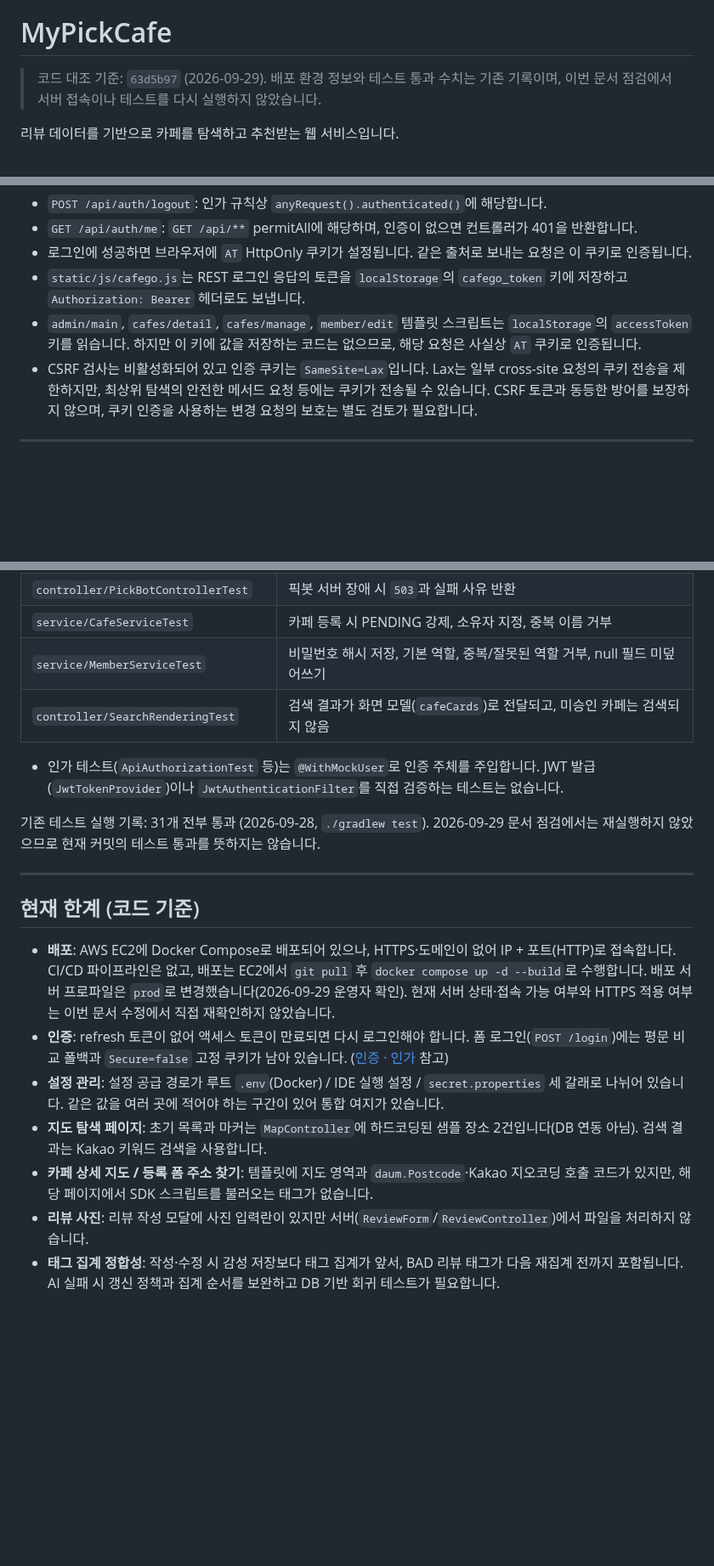
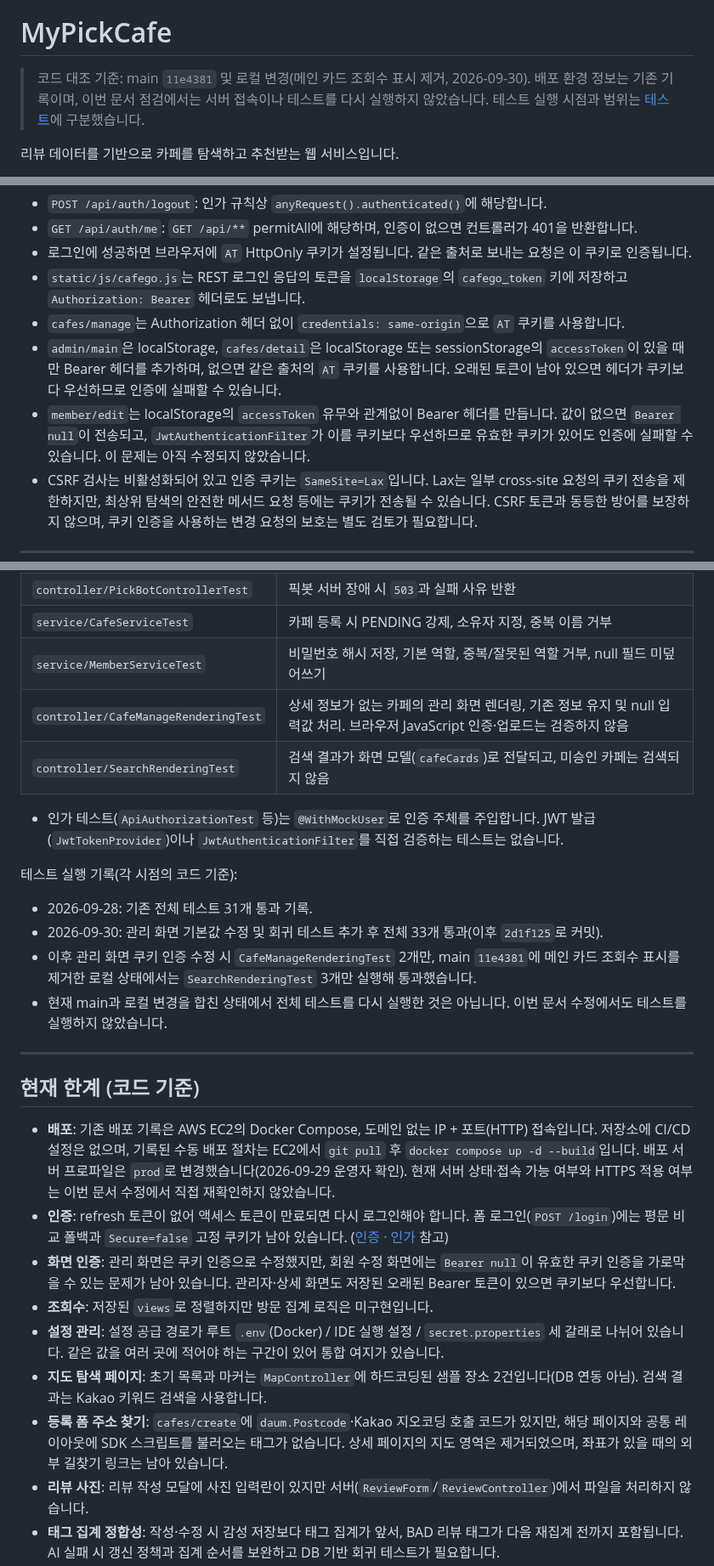
Before and after one commit to HsH1121/MyPickCafe, a Markdown page: ARCHITECTURE.md, 3 parts joined by grey strips. Shown at 85% size. Drawn GitHub-style; folded sections open; blank space fills up the shorter version.

```diff
--- a/ARCHITECTURE.md
+++ b/ARCHITECTURE.md
@@ -2,7 +2,7 @@
 
 # MyPickCafe
 
-> 코드 대조 기준: `63d5b97` (2026-09-29). 배포 환경 정보와 테스트 통과 수치는 기존 기록이며, 이번 문서 점검에서 서버 접속이나 테스트를 다시 실행하지 않았습니다.
+> 코드 대조 기준: main `11e4381` 및 로컬 변경(메인 카드 조회수 표시 제거, 2026-09-30). 배포 환경 정보는 기존 기록이며, 이번 문서 점검에서는 서버 접속이나 테스트를 다시 실행하지 않았습니다. 테스트 실행 시점과 범위는 [테스트](#테스트)에 구분했습니다.
 
 리뷰 데이터를 기반으로 카페를 탐색하고 추천받는 웹 서비스입니다.
 
@@ -463,7 +463,9 @@ sequenceDiagram
 - `GET /api/auth/me`: `GET /api/**` permitAll에 해당하며, 인증이 없으면 컨트롤러가 401을 반환합니다.
 - 로그인에 성공하면 브라우저에 `AT` HttpOnly 쿠키가 설정됩니다. 같은 출처로 보내는 요청은 이 쿠키로 인증됩니다.
 - `static/js/cafego.js`는 REST 로그인 응답의 토큰을 `localStorage`의 `cafego_token` 키에 저장하고 `Authorization: Bearer` 헤더로도 보냅니다.
-- `admin/main`, `cafes/detail`, `cafes/manage`, `member/edit` 템플릿 스크립트는 `localStorage`의 `accessToken` 키를 읽습니다. 하지만 이 키에 값을 저장하는 코드는 없으므로, 해당 요청은 사실상 `AT` 쿠키로 인증됩니다.
+- `cafes/manage`는 Authorization 헤더 없이 `credentials: same-origin`으로 `AT` 쿠키를 사용합니다.
+- `admin/main`은 localStorage, `cafes/detail`은 localStorage 또는 sessionStorage의 `accessToken`이 있을 때만 Bearer 헤더를 추가하며, 없으면 같은 출처의 `AT` 쿠키를 사용합니다. 오래된 토큰이 남아 있으면 헤더가 쿠키보다 우선하므로 인증에 실패할 수 있습니다.
+- `member/edit`는 localStorage의 `accessToken` 유무와 관계없이 Bearer 헤더를 만듭니다. 값이 없으면 `Bearer null`이 전송되고, `JwtAuthenticationFilter`가 이를 쿠키보다 우선하므로 유효한 쿠키가 있어도 인증에 실패할 수 있습니다. 이 문제는 아직 수정되지 않았습니다.
 - CSRF 검사는 비활성화되어 있고 인증 쿠키는 `SameSite=Lax`입니다. Lax는 일부 cross-site 요청의 쿠키 전송을 제한하지만, 최상위 탐색의 안전한 메서드 요청 등에는 쿠키가 전송될 수 있습니다. CSRF 토큰과 동등한 방어를 보장하지 않으며, 쿠키 인증을 사용하는 변경 요청의 보호는 별도 검토가 필요합니다.
 
 </details>
@@ -622,21 +624,29 @@ cd MyPickCafe_Springboot
 | `controller/PickBotControllerTest` | 픽봇 서버 장애 시 `503`과 실패 사유 반환 |
 | `service/CafeServiceTest` | 카페 등록 시 PENDING 강제, 소유자 지정, 중복 이름 거부 |
 | `service/MemberServiceTest` | 비밀번호 해시 저장, 기본 역할, 중복/잘못된 역할 거부, null 필드 미덮어쓰기 |
+| `controller/CafeManageRenderingTest` | 상세 정보가 없는 카페의 관리 화면 렌더링, 기존 정보 유지 및 null 입력값 처리. 브라우저 JavaScript 인증·업로드는 검증하지 않음 |
 | `controller/SearchRenderingTest` | 검색 결과가 화면 모델(`cafeCards`)로 전달되고, 미승인 카페는 검색되지 않음 |
 
 - 인가 테스트(`ApiAuthorizationTest` 등)는 `@WithMockUser`로 인증 주체를 주입합니다. JWT 발급(`JwtTokenProvider`)이나 `JwtAuthenticationFilter`를 직접 검증하는 테스트는 없습니다.
 
-기존 테스트 실행 기록: 31개 전부 통과 (2026-09-28, `./gradlew test`). 2026-09-29 문서 점검에서는 재실행하지 않았으므로 현재 커밋의 테스트 통과를 뜻하지는 않습니다.
+테스트 실행 기록(각 시점의 코드 기준):
+
+- 2026-09-28: 기존 전체 테스트 31개 통과 기록.
+- 2026-09-30: 관리 화면 기본값 수정 및 회귀 테스트 추가 후 전체 33개 통과(이후 `2d1f125`로 커밋).
+- 이후 관리 화면 쿠키 인증 수정 시 `CafeManageRenderingTest` 2개만, main `11e4381`에 메인 카드 조회수 표시를 제거한 로컬 상태에서는 `SearchRenderingTest` 3개만 실행해 통과했습니다.
+- 현재 main과 로컬 변경을 합친 상태에서 전체 테스트를 다시 실행한 것은 아닙니다. 이번 문서 수정에서도 테스트를 실행하지 않았습니다.
 
 ---
 
 ## 현재 한계 (코드 기준)
 
-- **배포**: AWS EC2에 Docker Compose로 배포되어 있으나, HTTPS·도메인이 없어 IP + 포트(HTTP)로 접속합니다. CI/CD 파이프라인은 없고, 배포는 EC2에서 `git pull` 후 `docker compose up -d --build`로 수행합니다. 배포 서버 프로파일은 `prod`로 변경했습니다(2026-09-29 운영자 확인). 현재 서버 상태·접속 가능 여부와 HTTPS 적용 여부는 이번 문서 수정에서 직접 재확인하지 않았습니다.
+- **배포**: 기존 배포 기록은 AWS EC2의 Docker Compose, 도메인 없는 IP + 포트(HTTP) 접속입니다. 저장소에 CI/CD 설정은 없으며, 기록된 수동 배포 절차는 EC2에서 `git pull` 후 `docker compose up -d --build`입니다. 배포 서버 프로파일은 `prod`로 변경했습니다(2026-09-29 운영자 확인). 현재 서버 상태·접속 가능 여부와 HTTPS 적용 여부는 이번 문서 수정에서 직접 재확인하지 않았습니다.
 - **인증**: refresh 토큰이 없어 액세스 토큰이 만료되면 다시 로그인해야 합니다. 폼 로그인(`POST /login`)에는 평문 비교 폴백과 `Secure=false` 고정 쿠키가 남아 있습니다. ([인증 · 인가](#인증--인가) 참고)
+- **화면 인증**: 관리 화면은 쿠키 인증으로 수정했지만, 회원 수정 화면에는 `Bearer null`이 유효한 쿠키 인증을 가로막을 수 있는 문제가 남아 있습니다. 관리자·상세 화면도 저장된 오래된 Bearer 토큰이 있으면 쿠키보다 우선합니다.
+- **조회수**: 저장된 `views`로 정렬하지만 방문 집계 로직은 미구현입니다.
 - **설정 관리**: 설정 공급 경로가 루트 `.env`(Docker) / IDE 실행 설정 / `secret.properties` 세 갈래로 나뉘어 있습니다. 같은 값을 여러 곳에 적어야 하는 구간이 있어 통합 여지가 있습니다.
 - **지도 탐색 페이지**: 초기 목록과 마커는 `MapController`에 하드코딩된 샘플 장소 2건입니다(DB 연동 아님). 검색 결과는 Kakao 키워드 검색을 사용합니다.
-- **카페 상세 지도 / 등록 폼 주소 찾기**: 템플릿에 지도 영역과 `daum.Postcode`·Kakao 지오코딩 호출 코드가 있지만, 해당 페이지에서 SDK 스크립트를 불러오는 태그가 없습니다.
+- **등록 폼 주소 찾기**: `cafes/create`에 `daum.Postcode`·Kakao 지오코딩 호출 코드가 있지만, 해당 페이지와 공통 레이아웃에 SDK 스크립트를 불러오는 태그가 없습니다. 상세 페이지의 지도 영역은 제거되었으며, 좌표가 있을 때의 외부 길찾기 링크는 남아 있습니다.
 - **리뷰 사진**: 리뷰 작성 모달에 사진 입력란이 있지만 서버(`ReviewForm`/`ReviewController`)에서 파일을 처리하지 않습니다.
 - **태그 집계 정합성**: 작성·수정 시 감성 저장보다 태그 집계가 앞서, BAD 리뷰 태그가 다음 재집계 전까지 포함됩니다. AI 실패 시 갱신 정책과 집계 순서를 보완하고 DB 기반 회귀 테스트가 필요합니다.
 - **색인 정합성**: 비동기 색인 요청과 DB 커밋은 원자적으로 처리되지 않으며, `reindex`는 누락 ID 추가만 수행합니다. 실패 재처리·수정 및 삭제 반영을 별도 검증해야 합니다.
```
Also changed, not shown: other parts of ARCHITECTURE.md (+6 -6 lines), README.md (+11 -7 lines).
